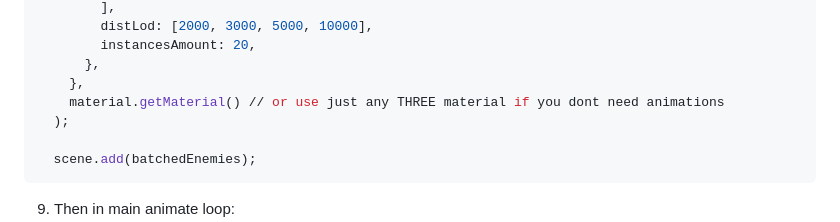
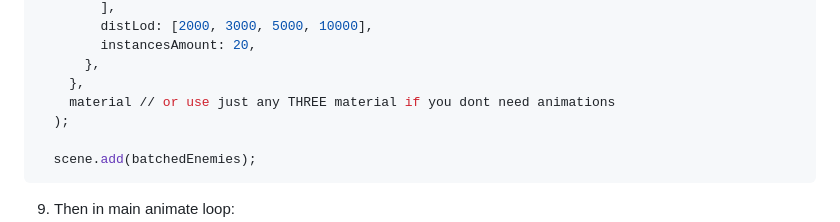
Before and after one commit to GuestGD/FPS-app, a Markdown page: README.md, the part around the change. GitHub-like rendering.

Commit message:
readme 0.0.4

```diff
--- a/README.md
+++ b/README.md
@@ -130,7 +130,7 @@ const unitsData = {
         instancesAmount: 20,
       },
     },
-    material.getMaterial() // or use just any THREE material if you dont need animations
+    material // or use just any THREE material if you dont need animations
   );
 
   scene.add(batchedEnemies);
```
